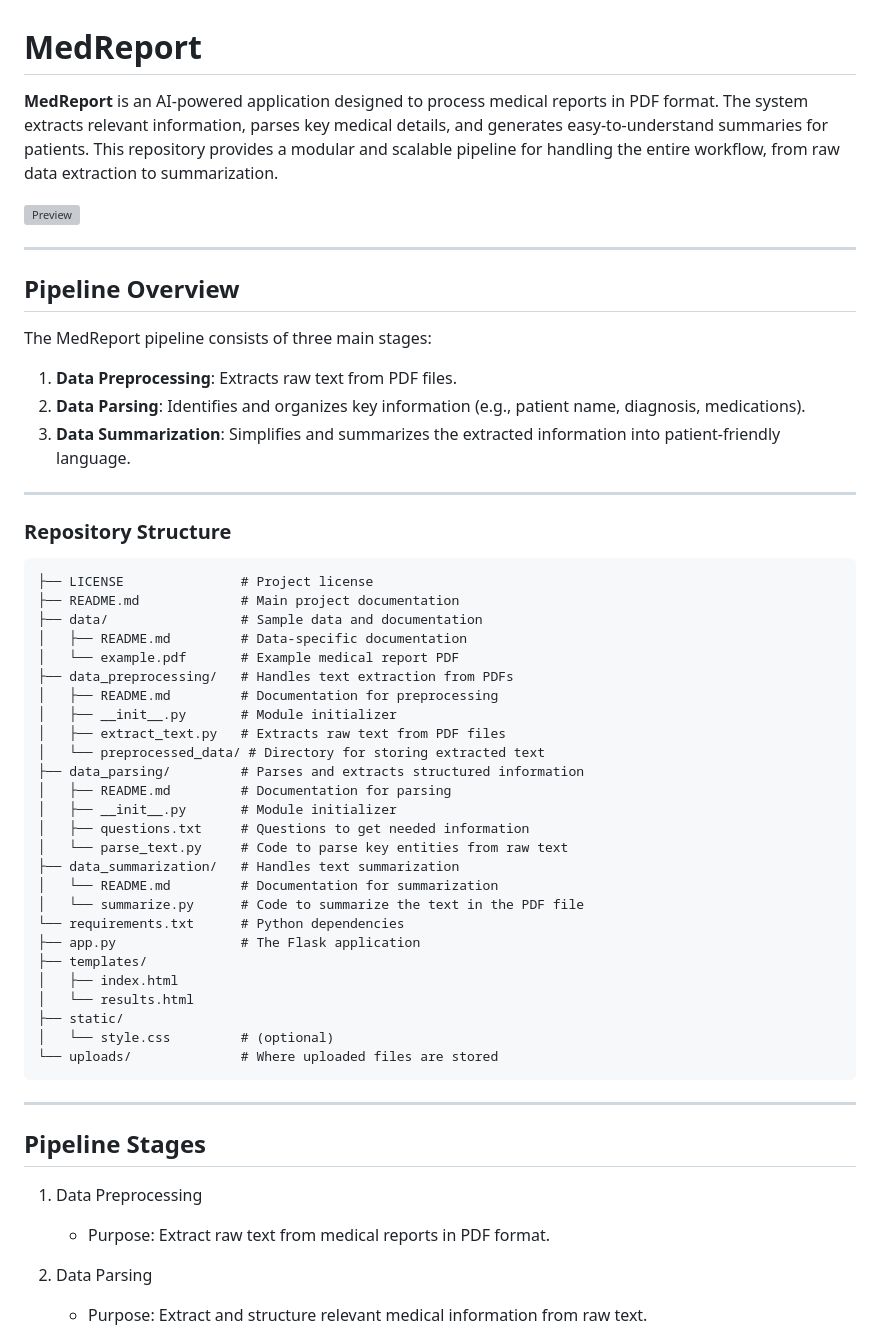
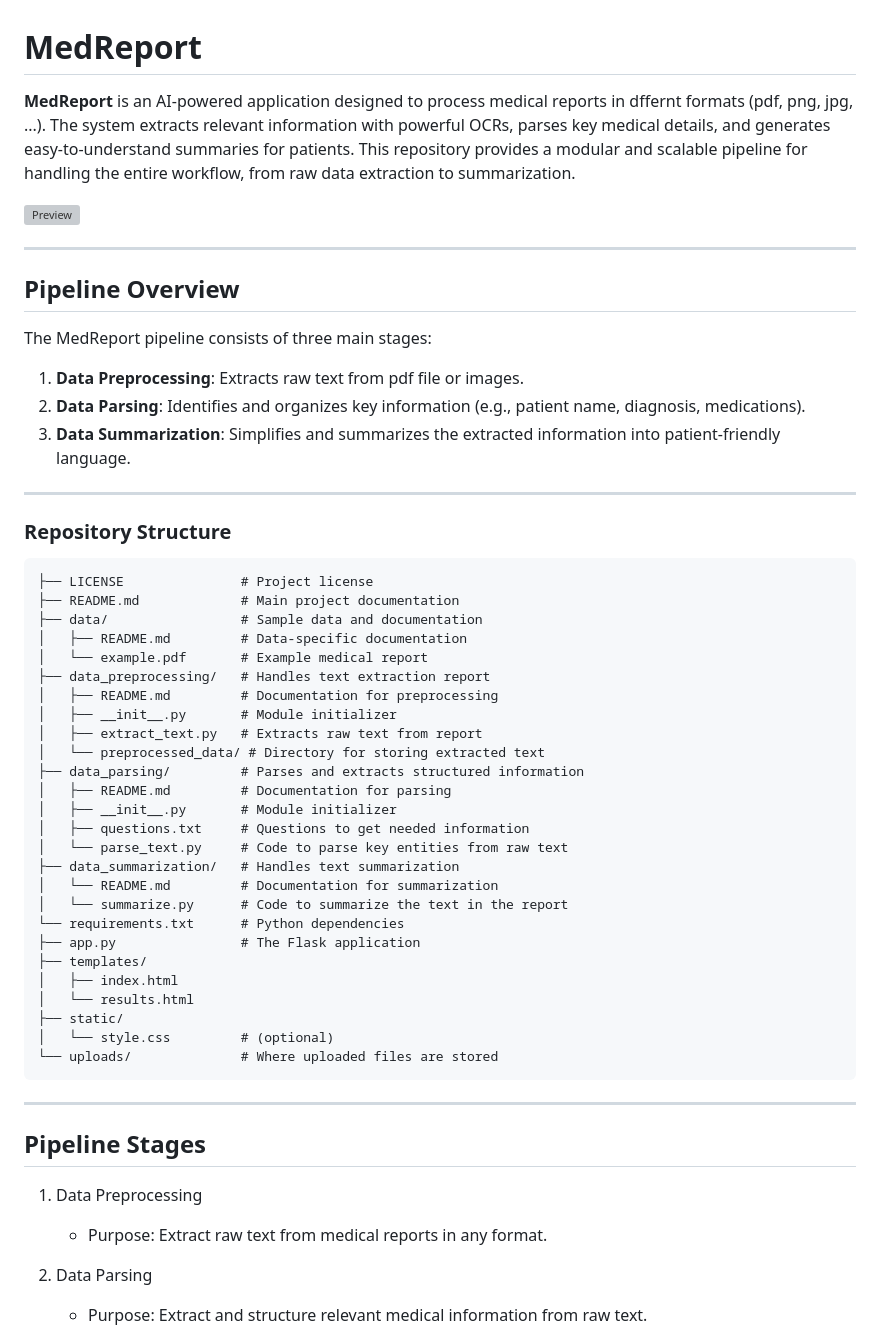
Before and after one commit to mathias-grau/MedReport, a Markdown page: README.md, the part around the change. Drawn GitHub-style; grey boxes are pictures that could not be loaded.

Commit message:
ras remove pdf from readme and add images

```diff
--- a/README.md
+++ b/README.md
@@ -1,6 +1,6 @@
 # MedReport
 
-**MedReport** is an AI-powered application designed to process medical reports in PDF format. The system extracts relevant information, parses key medical details, and generates easy-to-understand summaries for patients. This repository provides a modular and scalable pipeline for handling the entire workflow, from raw data extraction to summarization.
+**MedReport** is an AI-powered application designed to process medical reports in dffernt formats (pdf, png, jpg, ...). The system extracts relevant information with powerful OCRs, parses key medical details, and generates easy-to-understand summaries for patients. This repository provides a modular and scalable pipeline for handling the entire workflow, from raw data extraction to summarization.
 
 
 ![Preview](data/video/gif2.gif)
@@ -12,7 +12,7 @@
 
 The MedReport pipeline consists of three main stages:
 
-1. **Data Preprocessing**: Extracts raw text from PDF files.
+1. **Data Preprocessing**: Extracts raw text from pdf file or images.
 2. **Data Parsing**: Identifies and organizes key information (e.g., patient name, diagnosis, medications).
 3. **Data Summarization**: Simplifies and summarizes the extracted information into patient-friendly language.
 
@@ -25,11 +25,11 @@ The MedReport pipeline consists of three main stages:
 ├── README.md             # Main project documentation
 ├── data/                 # Sample data and documentation
 │   ├── README.md         # Data-specific documentation
-│   └── example.pdf       # Example medical report PDF
-├── data_preprocessing/   # Handles text extraction from PDFs
+│   └── example.pdf       # Example medical report
+├── data_preprocessing/   # Handles text extraction report
 │   ├── README.md         # Documentation for preprocessing
 │   ├── __init__.py       # Module initializer
-│   ├── extract_text.py   # Extracts raw text from PDF files
+│   ├── extract_text.py   # Extracts raw text from report
 │   └── preprocessed_data/ # Directory for storing extracted text
 ├── data_parsing/         # Parses and extracts structured information
 │   ├── README.md         # Documentation for parsing
@@ -38,7 +38,7 @@ The MedReport pipeline consists of three main stages:
 │   └── parse_text.py     # Code to parse key entities from raw text
 ├── data_summarization/   # Handles text summarization
 │   └── README.md         # Documentation for summarization
-│   └── summarize.py      # Code to summarize the text in the PDF file
+│   └── summarize.py      # Code to summarize the text in the report
 └── requirements.txt      # Python dependencies
 ├── app.py                # The Flask application
 ├── templates/
@@ -53,7 +53,7 @@ The MedReport pipeline consists of three main stages:
 ## Pipeline Stages
 1. Data Preprocessing
 
-    - Purpose: Extract raw text from medical reports in PDF format.
+    - Purpose: Extract raw text from medical reports in any format.
 
 2. Data Parsing
 
```
